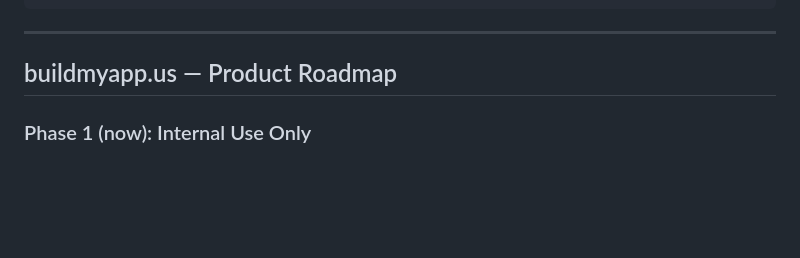
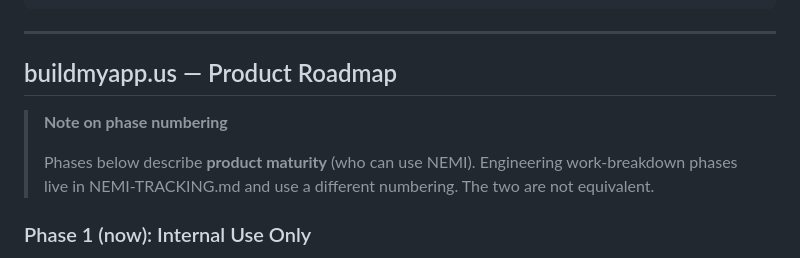
Before and after one commit to nematiai/nai-integrations, a Markdown page: docs/business_plan/NEMI-AUTH-AND-ROADMAP.md, the part around the change. Drawn GitHub-style; blank space fills up the shorter version.

```diff
--- a/docs/business_plan/NEMI-AUTH-AND-ROADMAP.md
+++ b/docs/business_plan/NEMI-AUTH-AND-ROADMAP.md
@@ -55,6 +55,12 @@ NEMI never sees the browser. NAI handles the redirect.
 ---
 
 ## buildmyapp.us — Product Roadmap
+
+> **Note on phase numbering**
+>
+> Phases below describe **product maturity** (who can use NEMI).
+> Engineering work-breakdown phases live in NEMI-TRACKING.md and
+> use a different numbering. The two are not equivalent.
 
 ### Phase 1 (now): Internal Use Only
 - API key auth only
```
Also changed, not shown: docs/business_plan/NEMI-TRACKING.md (+11 -0 lines).
